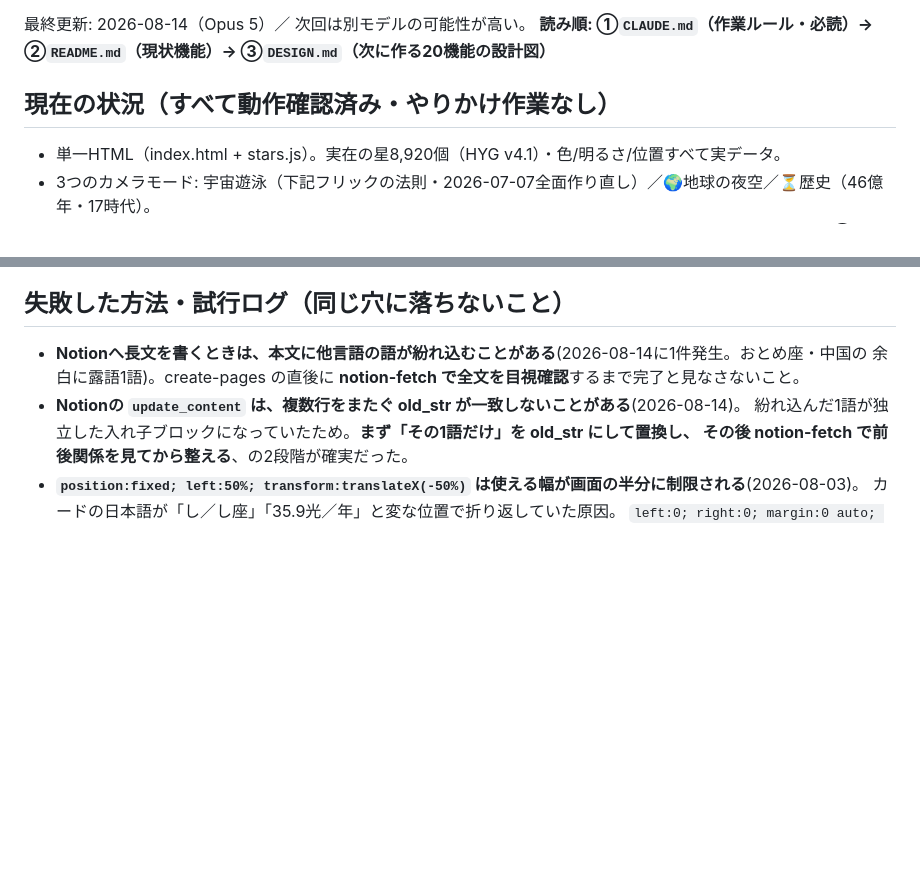
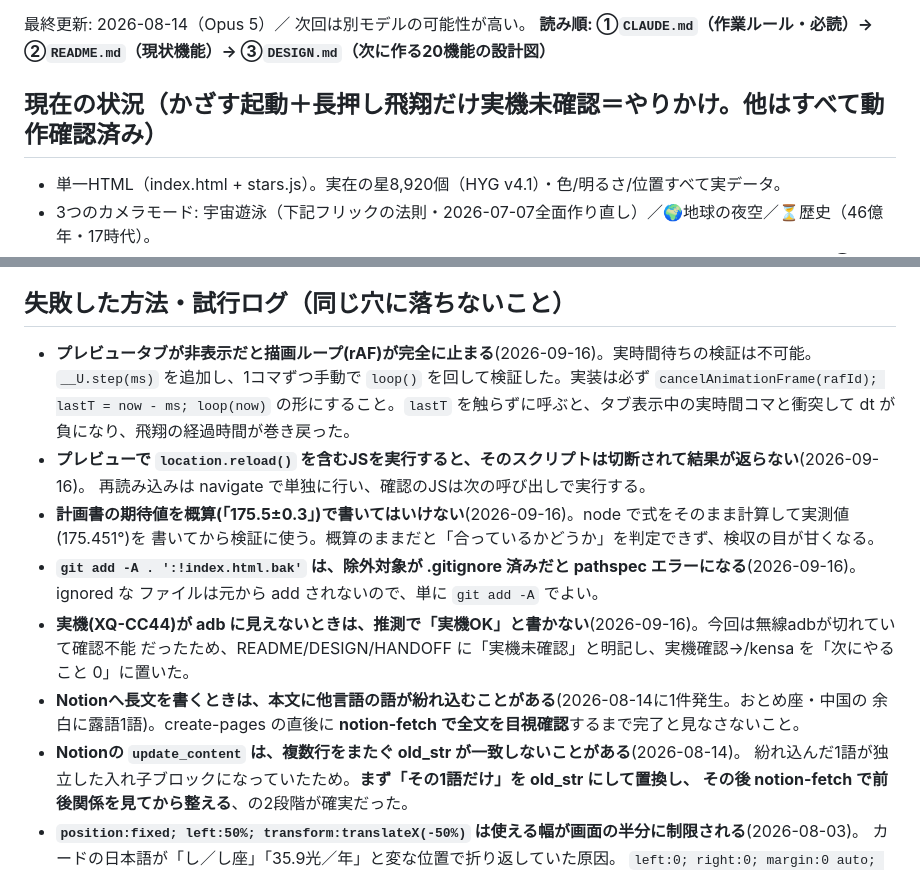
Before and after one commit to keronimo119-ui/uchu, a Markdown page: docs/HANDOFF.md, 2 parts joined by grey strips. GitHub-like rendering; blank space fills up the shorter version.

Commit message:
HANDOFF: 2026-09-16 の試行ログ5件を追記（__U.step の作り方・reload の扱い・期待値は実測で書く・git add の除外・実機未確認の扱い）／現在の状況の見出しを実態に合わせる
Co-Authored-By: Claude Fable 5.1 <noreply@anthropic.com>

```diff
--- a/docs/HANDOFF.md
+++ b/docs/HANDOFF.md
@@ -3,7 +3,7 @@
 最終更新: 2026-08-14（Opus 5）／ 次回は別モデルの可能性が高い。
 **読み順: ①`CLAUDE.md`（作業ルール・必読）→ ②`README.md`（現状機能）→ ③`DESIGN.md`（次に作る20機能の設計図）**
 
-## 現在の状況（すべて動作確認済み・やりかけ作業なし）
+## 現在の状況（かざす起動＋長押し飛翔だけ実機未確認＝やりかけ。他はすべて動作確認済み）
 - 単一HTML（index.html + stars.js）。実在の星8,920個（HYG v4.1）・色/明るさ/位置すべて実データ。
 - 3つのカメラモード: 宇宙遊泳（下記フリックの法則・2026-07-07全面作り直し）／🌍地球の夜空／⏳歴史（46億年・17時代）。
 - **遊泳の「フリックの法則」（ユーザー承認済み・変更時は必ず確認を取ること）**:
@@ -148,6 +148,17 @@
   `_adb-tls-connect` のポートを調べるのが確実。
 
 ## 失敗した方法・試行ログ（同じ穴に落ちないこと）
+- **プレビュータブが非表示だと描画ループ(rAF)が完全に止まる**(2026-09-16)。実時間待ちの検証は不可能。
+  `__U.step(ms)` を追加し、1コマずつ手動で `loop()` を回して検証した。実装は必ず `cancelAnimationFrame(rafId); lastT = now - ms; loop(now)`
+  の形にすること。`lastT` を触らずに呼ぶと、タブ表示中の実時間コマと衝突して dt が負になり、飛翔の経過時間が巻き戻った。
+- **プレビューで `location.reload()` を含むJSを実行すると、そのスクリプトは切断されて結果が返らない**(2026-09-16)。
+  再読み込みは navigate で単独に行い、確認のJSは次の呼び出しで実行する。
+- **計画書の期待値を概算(「175.5±0.3」)で書いてはいけない**(2026-09-16)。node で式をそのまま計算して実測値(175.451°)を
+  書いてから検証に使う。概算のままだと「合っているかどうか」を判定できず、検収の目が甘くなる。
+- **`git add -A . ':!index.html.bak'` は、除外対象が .gitignore 済みだと pathspec エラーになる**(2026-09-16)。ignored な
+  ファイルは元から add されないので、単に `git add -A` でよい。
+- **実機(XQ-CC44)が adb に見えないときは、推測で「実機OK」と書かない**(2026-09-16)。今回は無線adbが切れていて確認不能
+  だったため、README/DESIGN/HANDOFF に「実機未確認」と明記し、実機確認→/kensa を「次にやること 0」に置いた。
 - **Notionへ長文を書くときは、本文に他言語の語が紛れ込むことがある**(2026-08-14に1件発生。おとめ座・中国の
   余白に露語1語)。create-pages の直後に **notion-fetch で全文を目視確認**するまで完了と見なさないこと。
 - **Notionの `update_content` は、複数行をまたぐ old_str が一致しないことがある**(2026-08-14)。
```
